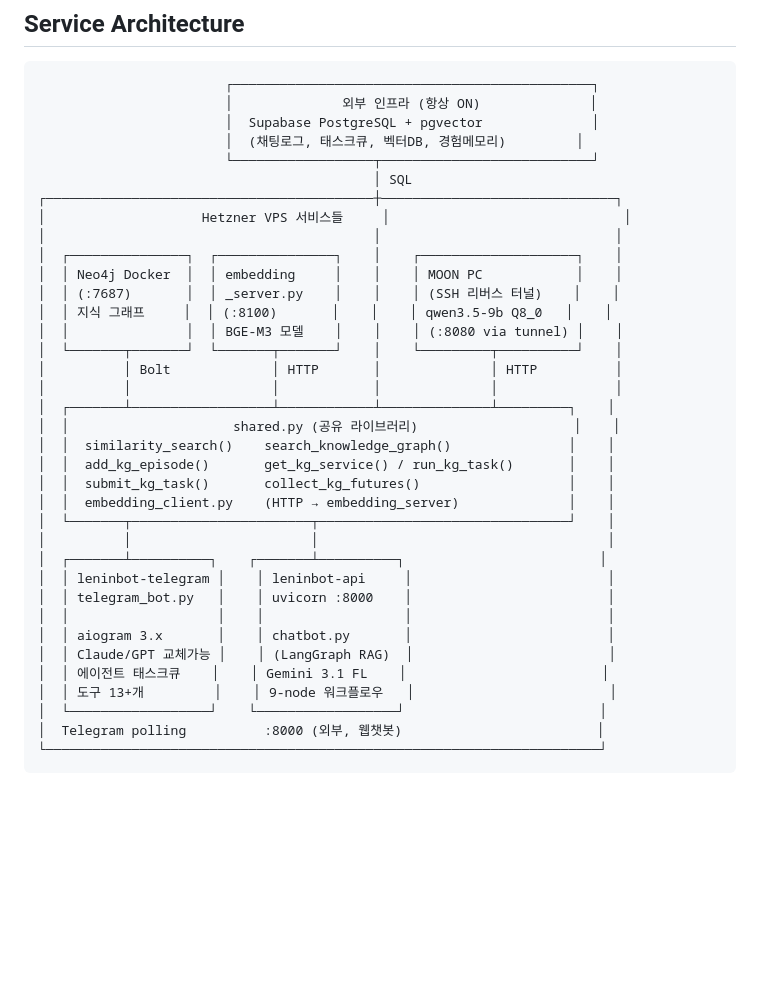
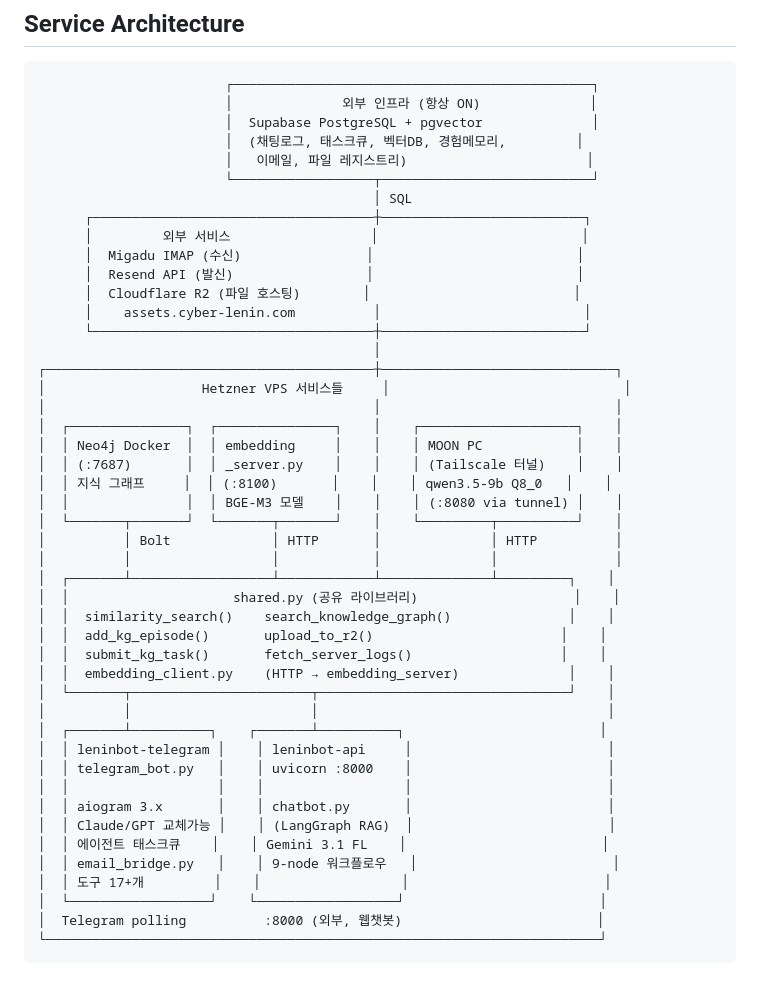
Before and after one commit to KimMinryoung/LeninBot, a Markdown page: dev_docs/project_state.md, the part around one of its changes. GitHub-like rendering; blank space fills up the shorter version.

```diff
--- a/dev_docs/project_state.md
+++ b/dev_docs/project_state.md
@@ -14,15 +14,24 @@ Server: **Hetzner VPS** (Ubuntu 24.04, 16GB RAM). HTTPS via `leninbot.duckdns.or
                         ┌──────────────────────────────────────────────┐
                         │              외부 인프라 (항상 ON)              │
                         │  Supabase PostgreSQL + pgvector              │
-                        │  (채팅로그, 태스크큐, 벡터DB, 경험메모리)         │
+                        │  (채팅로그, 태스크큐, 벡터DB, 경험메모리,         │
+                        │   이메일, 파일 레지스트리)                       │
                         └──────────────────┬───────────────────────────┘
                                            │ SQL
+      ┌────────────────────────────────────┼──────────────────────────┐
+      │         외부 서비스                  │                          │
+      │  Migadu IMAP (수신)                │                          │
+      │  Resend API (발신)                 │                          │
+      │  Cloudflare R2 (파일 호스팅)        │                          │
+      │    assets.cyber-lenin.com          │                          │
+      └────────────────────────────────────┼──────────────────────────┘
+                                           │
 ┌──────────────────────────────────────────┼──────────────────────────────┐
 │                    Hetzner VPS 서비스들     │                              │
 │                                          │                              │
 │  ┌───────────────┐  ┌───────────────┐    │    ┌────────────────────┐    │
 │  │ Neo4j Docker  │  │ embedding     │    │    │ MOON PC            │    │
-│  │ (:7687)       │  │ _server.py    │    │    │ (SSH 리버스 터널)    │    │
+│  │ (:7687)       │  │ _server.py    │    │    │ (Tailscale 터널)    │    │
 │  │ 지식 그래프     │  │ (:8100)       │    │    │ qwen3.5-9b Q8_0   │    │
 │  │               │  │ BGE-M3 모델    │    │    │ (:8080 via tunnel) │    │
 │  └───────┬───────┘  └───────┬───────┘    │    └─────────┬──────────┘    │
@@ -31,8 +40,8 @@ Server: **Hetzner VPS** (Ubuntu 24.04, 16GB RAM). HTTPS via `leninbot.duckdns.or
 │  ┌───────┴──────────────────┴────────────┴──────────────┴─────────┐    │
 │  │                     shared.py (공유 라이브러리)                    │    │
 │  │  similarity_search()    search_knowledge_graph()               │    │
-│  │  add_kg_episode()       get_kg_service() / run_kg_task()       │    │
-│  │  submit_kg_task()       collect_kg_futures()                   │    │
+│  │  add_kg_episode()       upload_to_r2()                        │    │
+│  │  submit_kg_task()       fetch_server_logs()                   │    │
 │  │  embedding_client.py    (HTTP → embedding_server)              │    │
 │  └───────┬───────────────────────┬────────────────────────────────┘    │
 │          │                       │                                     │
@@ -43,7 +52,8 @@ Server: **Hetzner VPS** (Ubuntu 24.04, 16GB RAM). HTTPS via `leninbot.duckdns.or
 │  │ aiogram 3.x       │    │ chatbot.py       │                         │
 │  │ Claude/GPT 교체가능 │    │ (LangGraph RAG)  │                         │
 │  │ 에이전트 태스크큐    │    │ Gemini 3.1 FL    │                         │
-│  │ 도구 13+개         │    │ 9-node 워크플로우   │                         │
+│  │ email_bridge.py   │    │ 9-node 워크플로우   │                         │
+│  │ 도구 17+개         │    │                  │                         │
 │  └──────────────────┘    └──────────────────┘                         │
 │  Telegram polling          :8000 (외부, 웹챗봇)                         │
 └───────────────────────────────────────────────────────────────────────┘
```
Also changed, not shown: other parts of dev_docs/project_state.md (+67 -10 lines).
